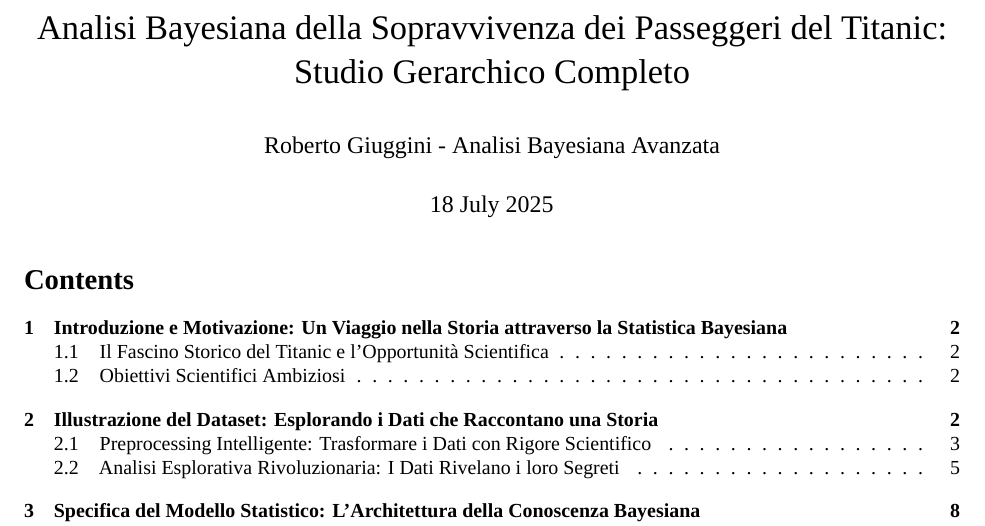
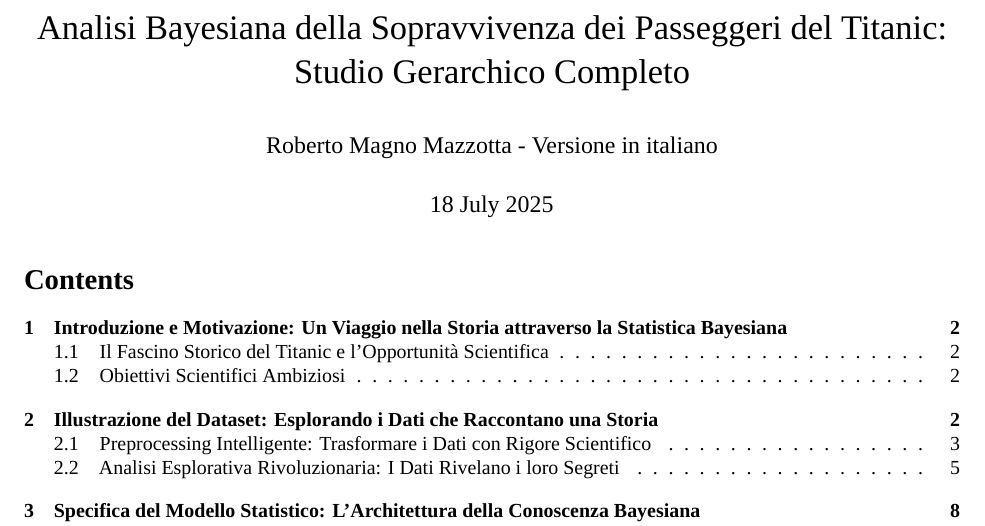
Before and after one commit to robertomagno1/Bayesian_Model_Gibbs_Sampling, an R Markdown document (titanic_survival/titanic_ bayesian.Rmd): part of page 1 of 46, cut so that both start at the same text. Rendered offline with R 4.5, knitr and Pandoc, then LaTeX, with nearby package versions; some code elsewhere in the file could not run offline; a font, style sheet, LaTeX package, included part or bibliography that could not be used is replaced or left out.

Commit message:
italian commented

```diff
--- a/titanic_survival/titanic_ bayesian.Rmd
+++ b/titanic_survival/titanic_ bayesian.Rmd
@@ -1,6 +1,6 @@
 ---
 title: "Analisi Bayesiana della Sopravvivenza dei Passeggeri del Titanic: Studio Gerarchico Completo"
-author: "Roberto Giuggini - Analisi Bayesiana Avanzata"
+author: "Roberto Magno Mazzotta - Versione in italiano"
 date: "`r format(Sys.time(), '%d %B %Y')`"
 output:
   pdf_document:
```
